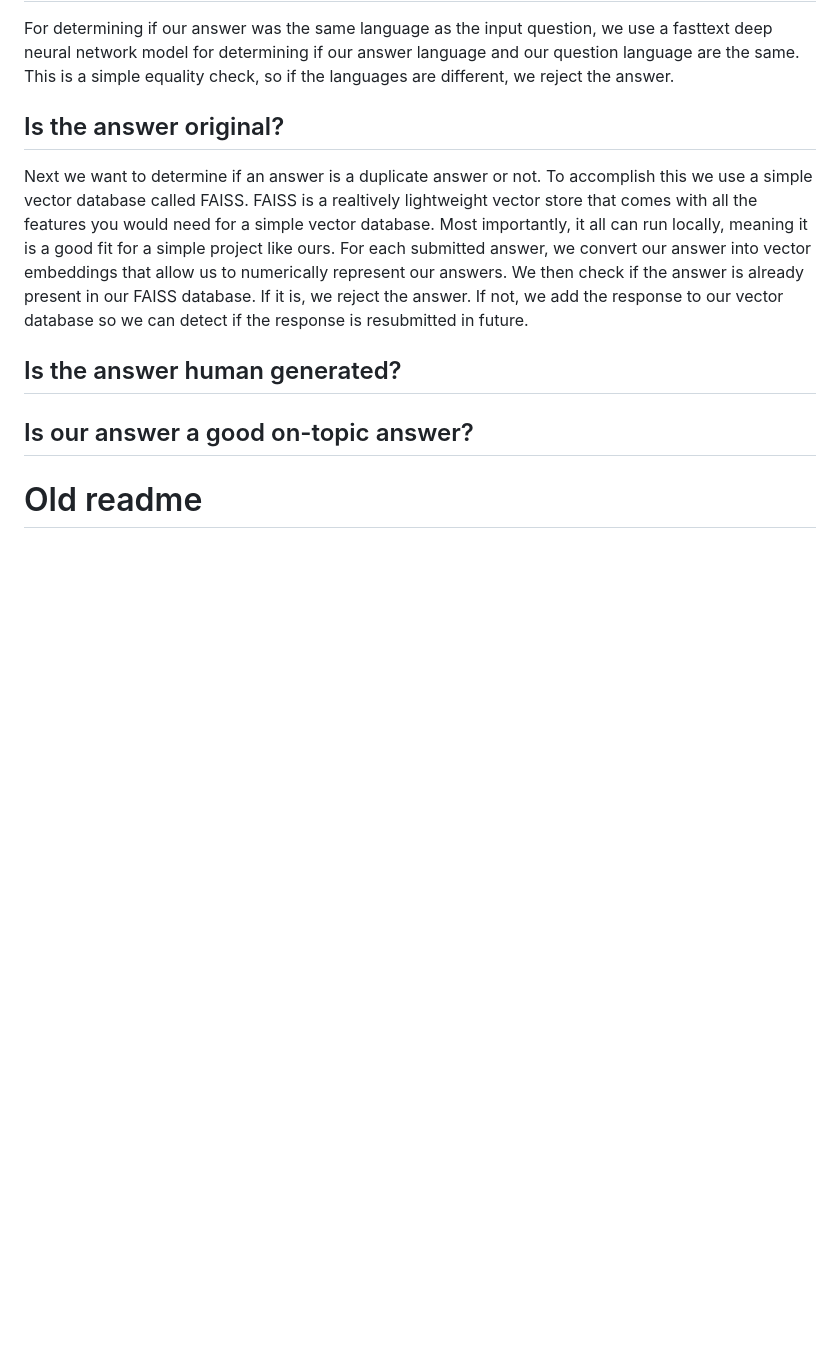
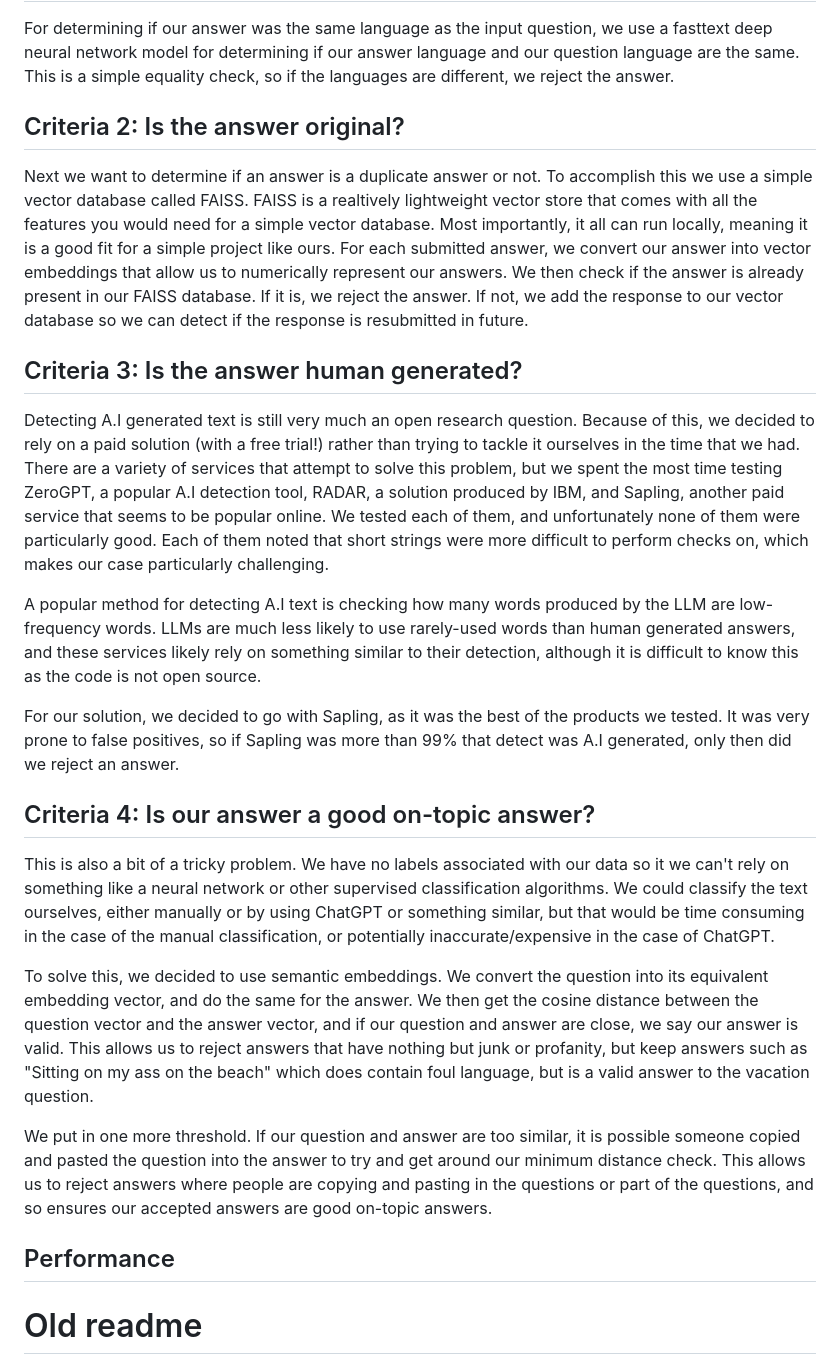
Before and after one commit to VincentMcLoughlin/NIQ_hackathon_2024, a Markdown page: README.md, the part around the change. GitHub-like rendering; blank space fills up the shorter version.

```diff
--- a/README.md
+++ b/README.md
@@ -76,12 +76,26 @@ Answering these four questions would allow us to cover all of the criteria provi
 ## Criteria 1: Is our answer the same language as the input question?
 For determining if our answer was the same language as the input question, we use a fasttext deep neural network model for determining if our answer language and our question language are the same. This is a simple equality check, so if the languages are different, we reject the answer.
 
-## Is the answer original?
+## Criteria 2: Is the answer original?
 Next we want to determine if an answer is a duplicate answer or not. To accomplish this we use a simple vector database called FAISS. FAISS is a realtively lightweight vector store that comes with all the features you would need for a simple vector database. Most importantly, it all can run locally, meaning it is a good fit for a simple project like ours. For each submitted answer, we convert our answer into vector embeddings that allow us to numerically represent our answers. We then check if the answer is already present in our FAISS database. If it is, we reject the answer. If not, we add the response to our vector database so we can detect if the response is resubmitted in future.
 
-## Is the answer human generated?
+## Criteria 3: Is the answer human generated?
+Detecting A.I generated text is still very much an open research question. Because of this, we decided to rely on a paid solution (with a free trial!) rather than trying to tackle it ourselves in the time that we had. There are a variety of services that attempt to solve this problem, but we spent the most time testing ZeroGPT, a popular A.I detection tool, RADAR, a solution produced by IBM, and Sapling, another paid service that seems to be popular online. We tested each of them, and unfortunately none of them were particularly good. Each of them noted that short strings were more difficult to perform checks on, which makes our case particularly challenging.
 
-## Is our answer a good on-topic answer?
+A popular method for detecting A.I text is checking how many words produced by the LLM are low-frequency words. LLMs are much less likely to use rarely-used words than human generated answers, and these services likely rely on something similar to their detection, although it is difficult to know this as the code is not open source.
+
+For our solution, we decided to go with Sapling, as it was the best of the products we tested. It was very prone to false positives, so if Sapling was more than 99% that detect was A.I generated, only then did we reject an answer.
+
+## Criteria 4: Is our answer a good on-topic answer?
+This is also a bit of a tricky problem. We have no labels associated with our data so it we can't rely on something like a neural network or other supervised classification algorithms. We could classify the text ourselves, either manually or by using ChatGPT or something similar, but that would be time consuming in the case of the manual classification, or potentially inaccurate/expensive in the case of ChatGPT.
+
+
+To solve this, we decided to use semantic embeddings. We convert the question into its equivalent embedding vector, and do the same for the answer. We then get the cosine distance between the question vector and the answer vector, and if our question and answer are close, we say our answer is valid. This allows us to reject answers that have nothing but junk or profanity, but keep answers such as "Sitting on my ass on the beach" which does contain foul language, but is a valid answer to the vacation question.
+
+We put in one more threshold. If our question and answer are too similar, it is possible someone copied and pasted the question into the answer to try and get around our minimum distance check. This allows us to reject answers where people are copying and pasting in the questions or part of the questions, and so ensures our accepted answers are good on-topic answers.
+
+## Performance
+
 
 # Old readme
 
```
